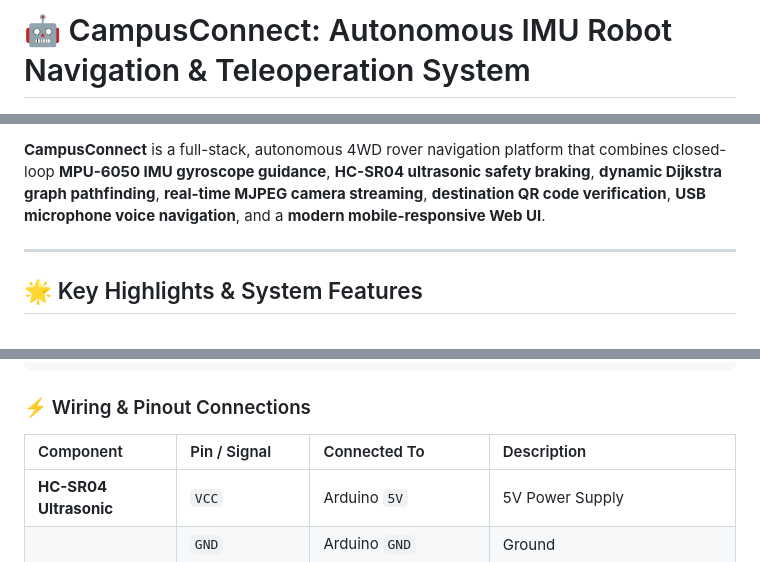
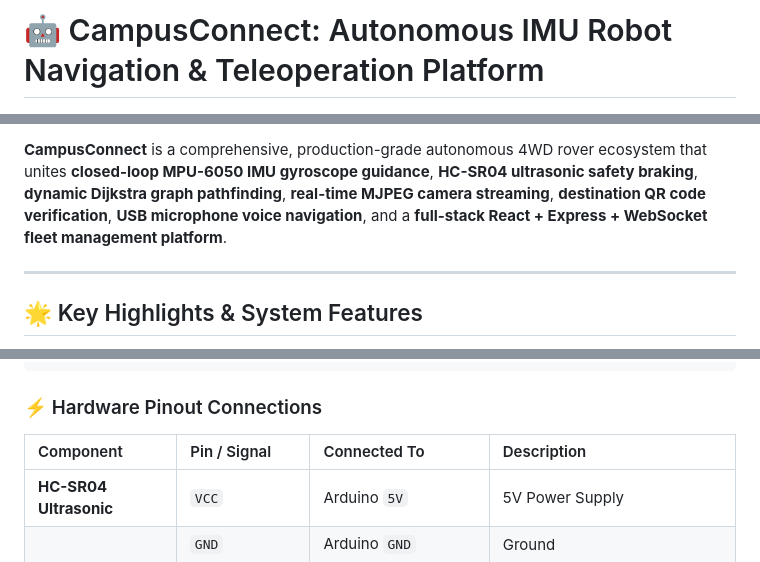
Before and after one commit to milanraj-github/CampusConnect, a Markdown page: README.md, 3 parts joined by grey strips. Drawn GitHub-style.

````diff
--- a/README.md
+++ b/README.md
@@ -1,3 +1,3 @@
-# 🤖 CampusConnect: Autonomous IMU Robot Navigation & Teleoperation System
+# 🤖 CampusConnect: Autonomous IMU Robot Navigation & Teleoperation Platform
 
 [![Platform](https://img.shields.io/badge/Platform-Raspberry%20Pi%20%7C%20Arduino%20Uno-blue.svg)](https://www.raspberrypi.com/)
@@ -6,7 +8,7 @@
 [![Pathfinding](https://img.shields.io/badge/Algorithm-Dynamic%20Dijkstra-orange.svg)]()
 [![License](https://img.shields.io/badge/License-MIT-purple.svg)]()
 
-**CampusConnect** is a full-stack, autonomous 4WD rover navigation platform that combines closed-loop **MPU-6050 IMU gyroscope guidance**, **HC-SR04 ultrasonic safety braking**, **dynamic Dijkstra graph pathfinding**, **real-time MJPEG camera streaming**, **destination QR code verification**, **USB microphone voice navigation**, and a **modern mobile-responsive Web UI**.
+**CampusConnect** is a comprehensive, production-grade autonomous 4WD rover ecosystem that unites **closed-loop MPU-6050 IMU gyroscope guidance**, **HC-SR04 ultrasonic safety braking**, **dynamic Dijkstra graph pathfinding**, **real-time MJPEG camera streaming**, **destination QR code verification**, **USB microphone voice navigation**, and a **full-stack React + Express + WebSocket fleet management platform**.
 
 ---
 
@@ -50,7 +53,7 @@
           └──────────────────┘                  └──────────────────┘
 ```
 
-### ⚡ Wiring & Pinout Connections
+### ⚡ Hardware Pinout Connections
 
 | Component | Pin / Signal | Connected To | Description |
 | :--- | :--- | :--- | :--- |
````
Also changed, not shown: other parts of README.md (+68 -22 lines).
